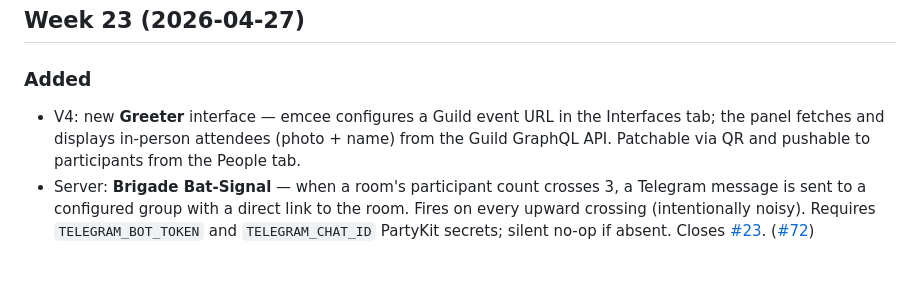
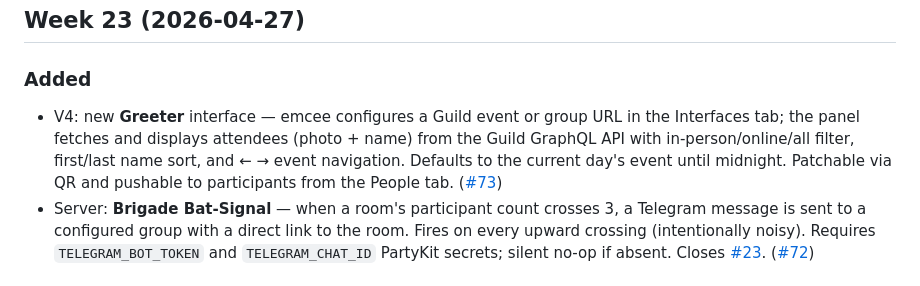
Before and after one commit to patcon/polislike-partykit-reaction-canvas, a Markdown page: CHANGELOG.md, the part around the change. Drawn GitHub-style.

Commit message:
docs: update changelog for Greeter interface (#73)
Co-Authored-By: Claude Sonnet 4.6 <noreply@anthropic.com>

```diff
--- a/CHANGELOG.md
+++ b/CHANGELOG.md
@@ -5,7 +5,7 @@ All notable changes to this project will be documented in this file. Releases cu
 ## Week 23 (2026-04-27)
 
 ### Added
-- V4: new **Greeter** interface — emcee configures a Guild event URL in the Interfaces tab; the panel fetches and displays in-person attendees (photo + name) from the Guild GraphQL API. Patchable via QR and pushable to participants from the People tab.
+- V4: new **Greeter** interface — emcee configures a Guild event or group URL in the Interfaces tab; the panel fetches and displays attendees (photo + name) from the Guild GraphQL API with in-person/online/all filter, first/last name sort, and ← → event navigation. Defaults to the current day's event until midnight. Patchable via QR and pushable to participants from the People tab. ([#73](https://github.com/patcon/polislike-partykit-reaction-canvas/pull/73))
 - Server: **Brigade Bat-Signal** — when a room's participant count crosses 3, a Telegram message is sent to a configured group with a direct link to the room. Fires on every upward crossing (intentionally noisy). Requires `TELEGRAM_BOT_TOKEN` and `TELEGRAM_CHAT_ID` PartyKit secrets; silent no-op if absent. Closes [#23](https://github.com/patcon/polislike-partykit-reaction-canvas/issues/23). ([#72](https://github.com/patcon/polislike-partykit-reaction-canvas/pull/72))
 
 ### Added
```
